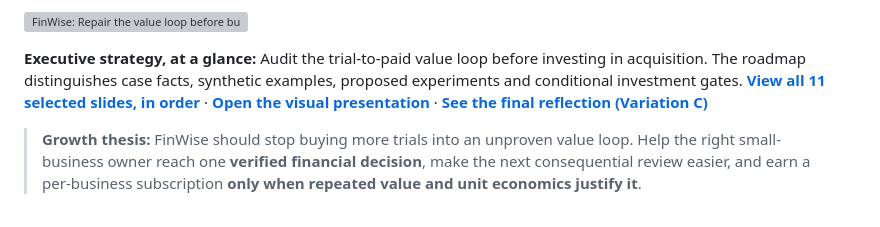
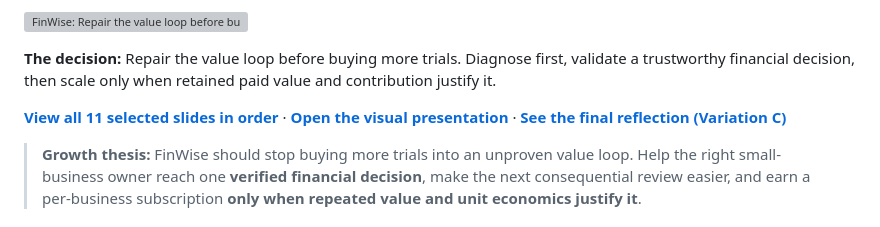
Before and after one commit to iotchandra-afk/finwise-strategy, a Markdown page: README.md, the part around one of its changes. Drawn GitHub-style; grey boxes are pictures that could not be loaded.

```diff
--- a/README.md
+++ b/README.md
@@ -16,7 +9,8 @@
 [![FinWise: Repair the value loop before buying more trials. Six decisions and the conditional 12-month investment plan.](./assets/featured-growth-thesis.webp)](./visual-story/README.md)
 
-**Executive strategy, at a glance:** Audit the trial-to-paid value loop before investing in acquisition. The roadmap distinguishes case facts, synthetic examples, proposed experiments and conditional investment gates. [**View all 11 selected slides, in order**](./visual-story/README.md) · [**Open the visual presentation**](./visual-story/index.html) · [**See the final reflection (Variation C)**](./visual-story/11_Personal_Reflection_Variation_C.png)
+**The decision:** Repair the value loop before buying more trials. Diagnose first, validate a trustworthy financial decision, then scale only when retained paid value and contribution justify it.
 
+[**View all 11 selected slides in order**](./visual-story/README.md) · [**Open the visual presentation**](./visual-story/index.html) · [**See the final reflection (Variation C)**](./visual-story/11_Personal_Reflection_Variation_C.png)
 
 > **Growth thesis:** FinWise should stop buying more trials into an unproven value loop. Help the right small-business owner reach one **verified financial decision**, make the next consequential review easier, and earn a per-business subscription **only when repeated value and unit economics justify it**.
 
```
Also changed, not shown: other parts of README.md (+0 -7 lines).
